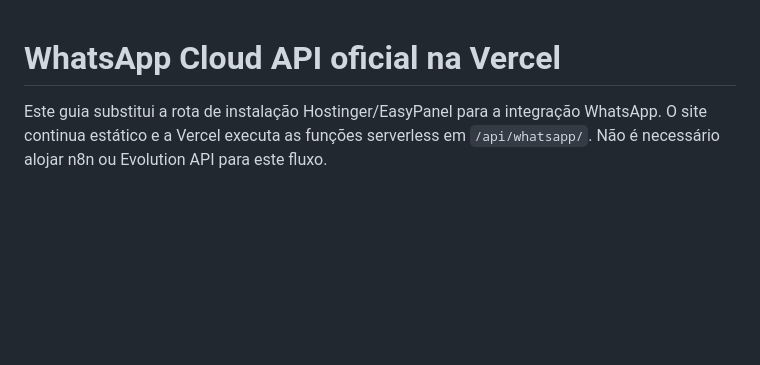
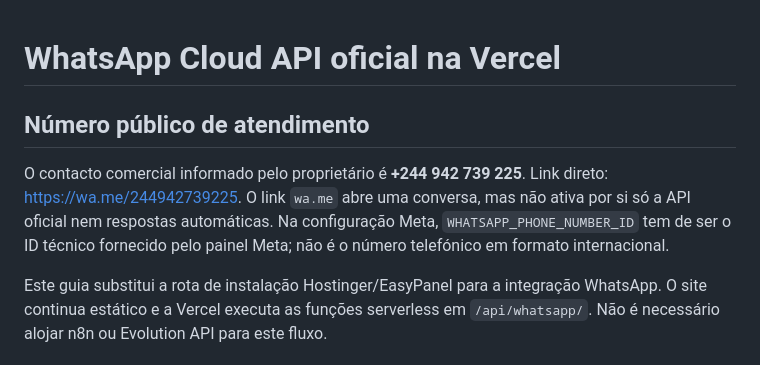
Before and after one commit to manuelbaptistalicanga00-sys/KIAZOP-LIVROS-WHATSAPP., a Markdown page: docs/CONFIGURACAO-WHATSAPP-CLOUD-API-VERCEL.md, the part around the change. Drawn GitHub-style; blank space fills up the shorter version.

Commit message:
Document public WhatsApp contact and Meta ID distinction

```diff
--- a/docs/CONFIGURACAO-WHATSAPP-CLOUD-API-VERCEL.md
+++ b/docs/CONFIGURACAO-WHATSAPP-CLOUD-API-VERCEL.md
@@ -1,4 +1,8 @@
 # WhatsApp Cloud API oficial na Vercel
+
+## Número público de atendimento
+
+O contacto comercial informado pelo proprietário é **+244 942 739 225**. Link direto: https://wa.me/244942739225. O link `wa.me` abre uma conversa, mas não ativa por si só a API oficial nem respostas automáticas. Na configuração Meta, `WHATSAPP_PHONE_NUMBER_ID` tem de ser o ID técnico fornecido pelo painel Meta; não é o número telefónico em formato internacional.
 
 Este guia substitui a rota de instalação Hostinger/EasyPanel para a integração WhatsApp. O site continua estático e a Vercel executa as funções serverless em `/api/whatsapp/`. Não é necessário alojar n8n ou Evolution API para este fluxo.
 
```
